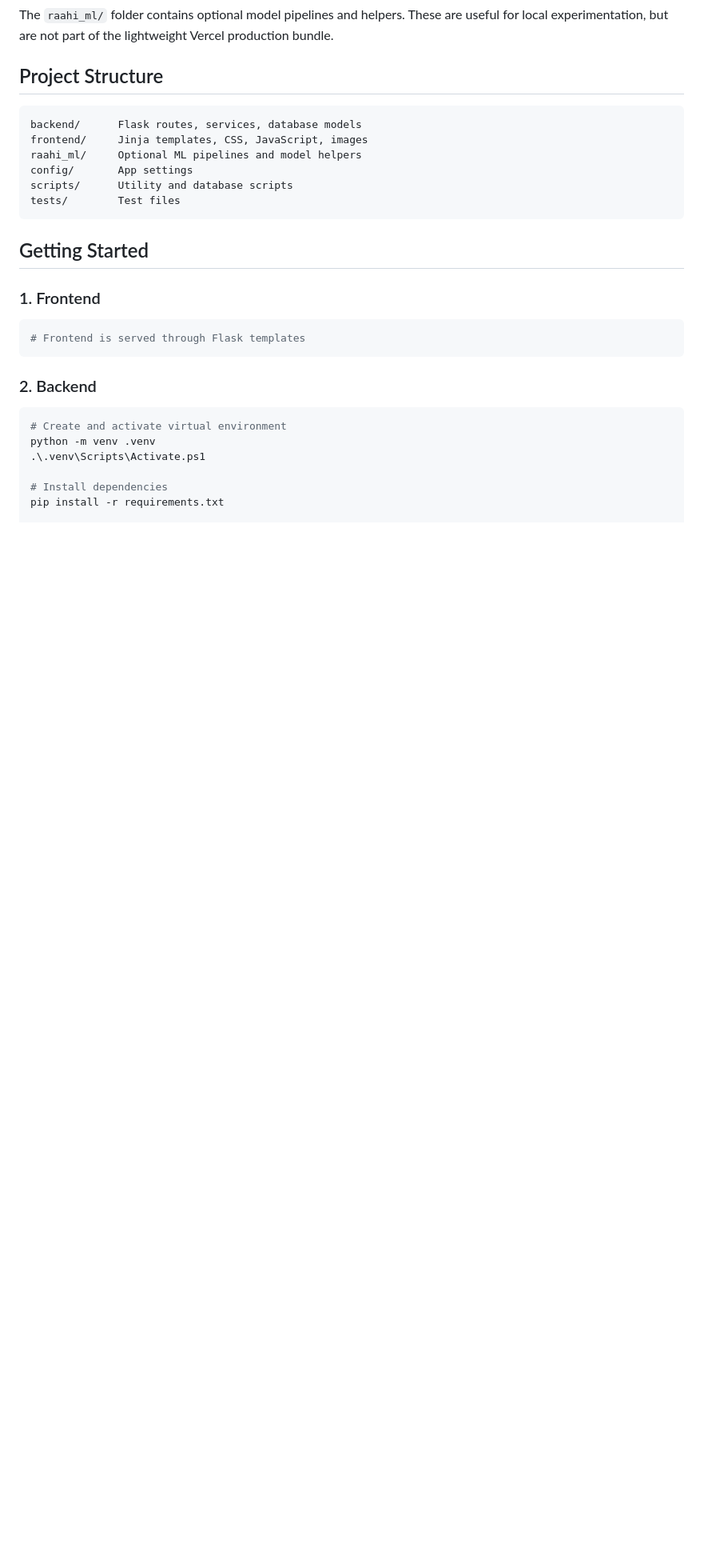
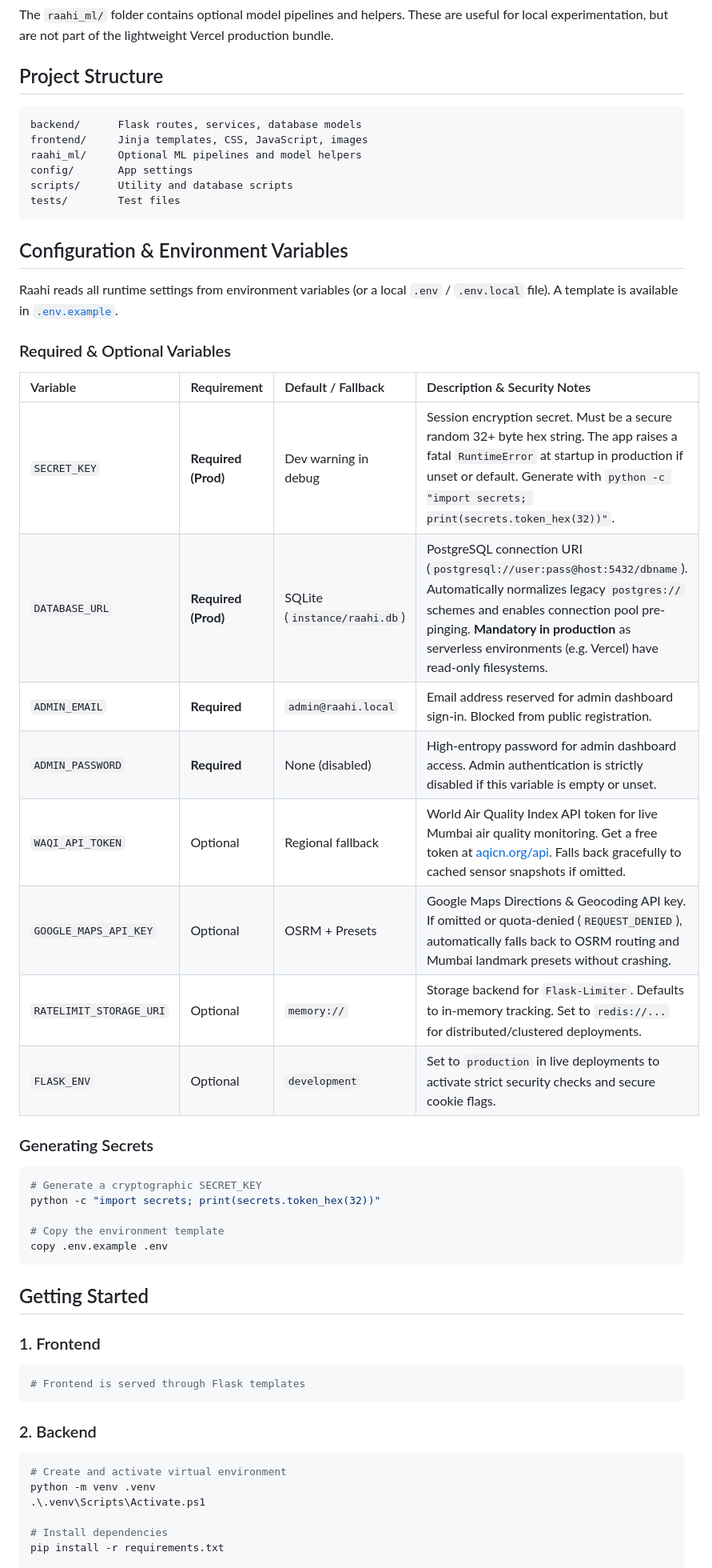
Before and after one commit to yashvieeeeee/Raahi, a Markdown page: README.md, the part around the change. Shown at 80% size. GitHub-like rendering; blank space fills up the shorter version.

Commit message:
docs: add environment variables and production configuration guide to README

````diff
--- a/README.md
+++ b/README.md
@@ -99,6 +99,33 @@ scripts/      Utility and database scripts
 tests/        Test files
 ```
 
+## Configuration & Environment Variables
+
+Raahi reads all runtime settings from environment variables (or a local `.env` / `.env.local` file). A template is available in [`.env.example`](.env.example).
+
+### Required & Optional Variables
+
+| Variable | Requirement | Default / Fallback | Description & Security Notes |
+| :--- | :--- | :--- | :--- |
+| `SECRET_KEY` | **Required (Prod)** | Dev warning in debug | Session encryption secret. Must be a secure random 32+ byte hex string. The app raises a fatal `RuntimeError` at startup in production if unset or default. Generate with `python -c "import secrets; print(secrets.token_hex(32))"`. |
+| `DATABASE_URL` | **Required (Prod)** | SQLite (`instance/raahi.db`) | PostgreSQL connection URI (`postgresql://user:pass@host:5432/dbname`). Automatically normalizes legacy `postgres://` schemes and enables connection pool pre-pinging. **Mandatory in production** as serverless environments (e.g. Vercel) have read-only filesystems. |
+| `ADMIN_EMAIL` | **Required** | `admin@raahi.local` | Email address reserved for admin dashboard sign-in. Blocked from public registration. |
+| `ADMIN_PASSWORD` | **Required** | None (disabled) | High-entropy password for admin dashboard access. Admin authentication is strictly disabled if this variable is empty or unset. |
+| `WAQI_API_TOKEN` | Optional | Regional fallback | World Air Quality Index API token for live Mumbai air quality monitoring. Get a free token at [aqicn.org/api](https://aqicn.org/api/). Falls back gracefully to cached sensor snapshots if omitted. |
+| `GOOGLE_MAPS_API_KEY` | Optional | OSRM + Presets | Google Maps Directions & Geocoding API key. If omitted or quota-denied (`REQUEST_DENIED`), automatically falls back to OSRM routing and Mumbai landmark presets without crashing. |
+| `RATELIMIT_STORAGE_URI` | Optional | `memory://` | Storage backend for `Flask-Limiter`. Defaults to in-memory tracking. Set to `redis://...` for distributed/clustered deployments. |
+| `FLASK_ENV` | Optional | `development` | Set to `production` in live deployments to activate strict security checks and secure cookie flags. |
+
+### Generating Secrets
+
+```bash
+# Generate a cryptographic SECRET_KEY
+python -c "import secrets; print(secrets.token_hex(32))"
+
+# Copy the environment template
+copy .env.example .env
+```
+
 ## Getting Started
 
 ### 1. Frontend
````
